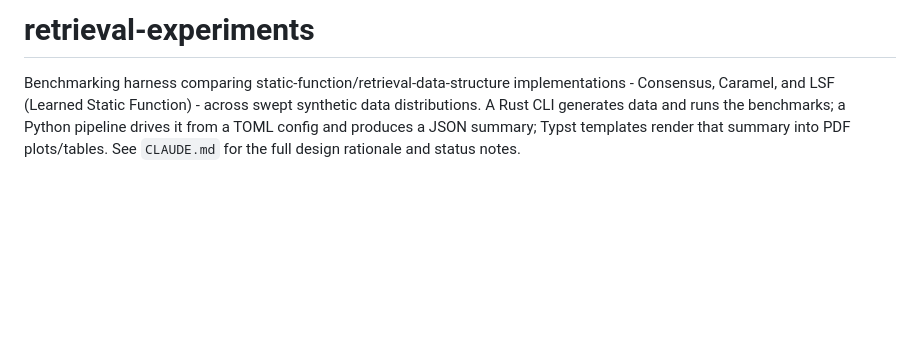
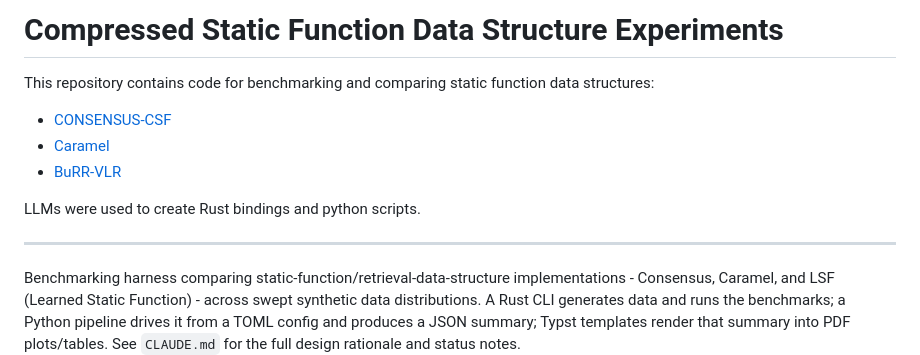
Before and after one commit to 42ndBadger/retrieval-experiments, a Markdown page: README.md, the part around the change. GitHub-like rendering; blank space fills up the shorter version.

Commit message:
Revise README for static function data structure experiments
Updated repository description and added links to related projects.

```diff
--- a/README.md
+++ b/README.md
@@ -1,4 +1,14 @@
-# retrieval-experiments
+# Compressed Static Function Data Structure Experiments
+
+This repository contains code for benchmarking and comparing static function data structures:
+- [CONSENSUS-CSF](https://github.com/42ndBadger/consensus-retrieval)
+- [Caramel](https://github.com/detorresramos/CaramelDB)
+- [BuRR-VLR](https://github.com/gvinciguerra/LearnedStaticFunction)
+
+LLMs were used to create Rust bindings and python scripts.
+
+---
+
 
 Benchmarking harness comparing static-function/retrieval-data-structure
 implementations - Consensus, Caramel, and LSF (Learned Static Function) -
```
